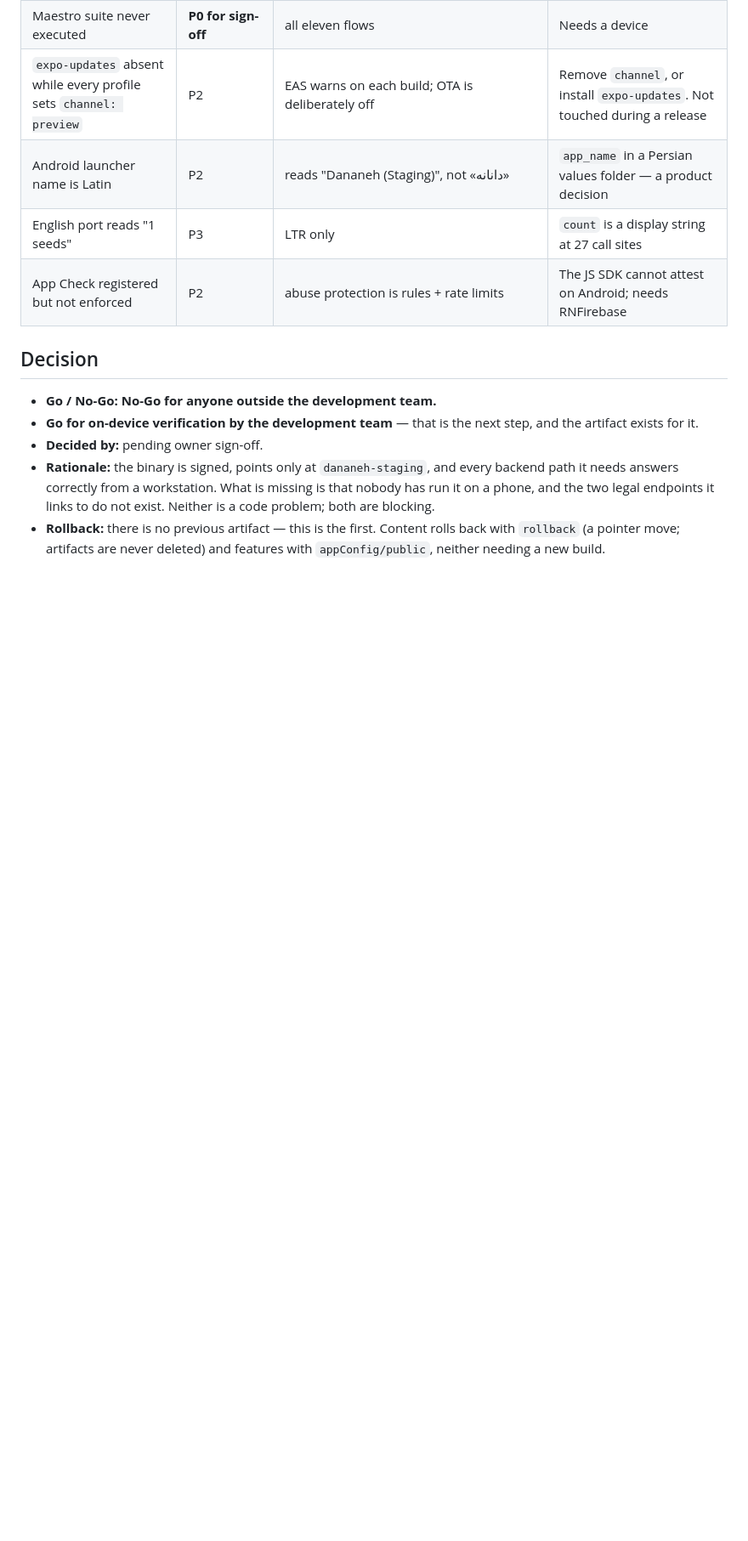
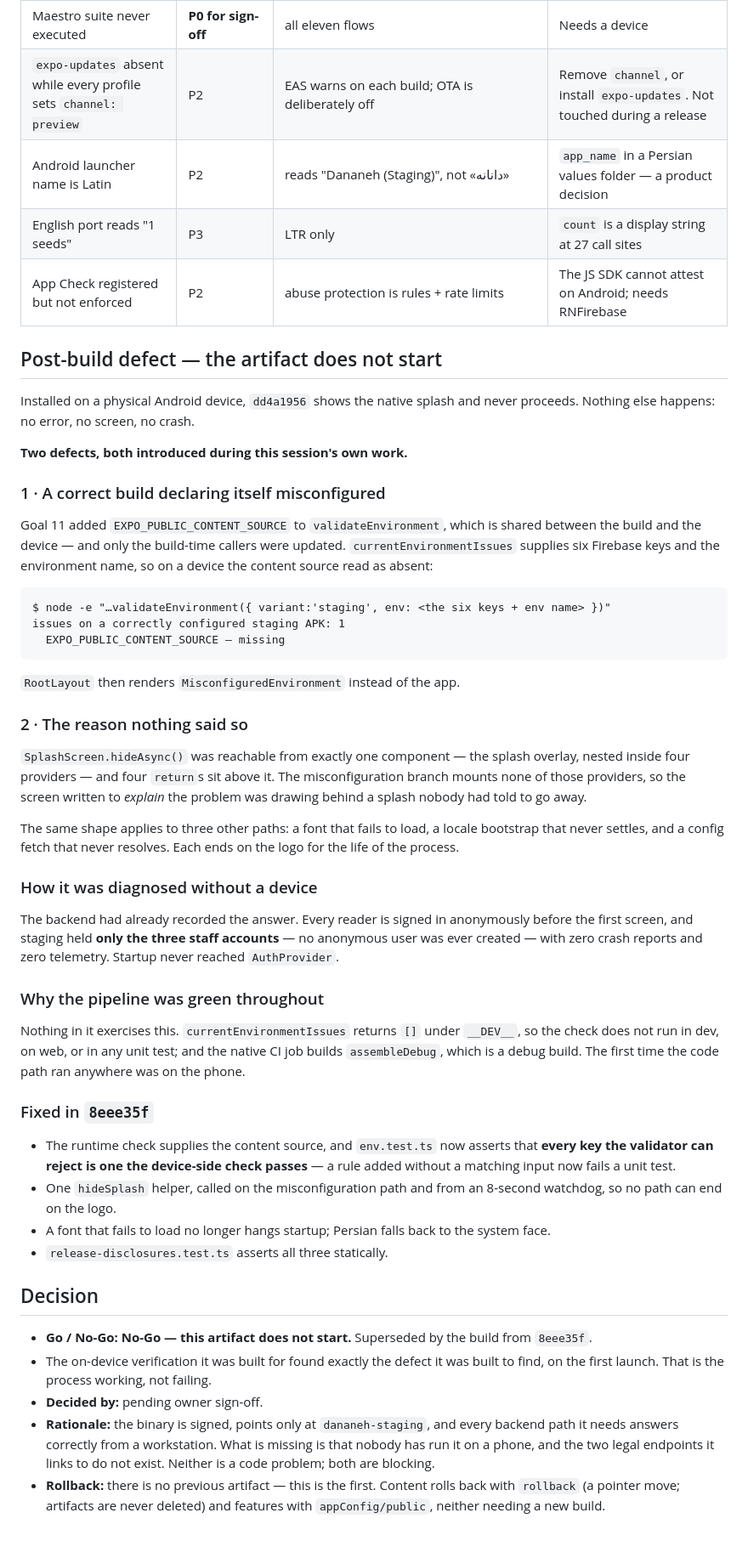
Before and after one commit to ghezelbash/wisdom-wafers, a Markdown page: docs/release/2026-09-06-internal-apk.md, the part around one of its changes. Shown at 85% size. GitHub-like rendering; blank space fills up the shorter version.

````diff
--- a/docs/release/2026-09-06-internal-apk.md
+++ b/docs/release/2026-09-06-internal-apk.md
@@ -140,11 +145,70 @@ Android SDK in the environment this build was produced in — neither `adb` nor
 | English port reads "1 seeds" | P3 | LTR only | `count` is a display string at 27 call sites |
 | App Check registered but not enforced | P2 | abuse protection is rules + rate limits | The JS SDK cannot attest on Android; needs RNFirebase |
 
+## Post-build defect — the artifact does not start
+
+Installed on a physical Android device, `dd4a1956` shows the native splash and
+never proceeds. Nothing else happens: no error, no screen, no crash.
+
+**Two defects, both introduced during this session's own work.**
+
+### 1 · A correct build declaring itself misconfigured
+
+Goal 11 added `EXPO_PUBLIC_CONTENT_SOURCE` to `validateEnvironment`, which is
+shared between the build and the device — and only the build-time callers were
+updated. `currentEnvironmentIssues` supplies six Firebase keys and the
+environment name, so on a device the content source read as absent:
+
+```
+$ node -e "…validateEnvironment({ variant:'staging', env: <the six keys + env name> })"
+issues on a correctly configured staging APK: 1
+  EXPO_PUBLIC_CONTENT_SOURCE — missing
+```
+
+`RootLayout` then renders `MisconfiguredEnvironment` instead of the app.
+
+### 2 · The reason nothing said so
+
+`SplashScreen.hideAsync()` was reachable from exactly one component — the splash
+overlay, nested inside four providers — and four `return`s sit above it. The
+misconfiguration branch mounts none of those providers, so the screen written to
+*explain* the problem was drawing behind a splash nobody had told to go away.
+
+The same shape applies to three other paths: a font that fails to load, a locale
+bootstrap that never settles, and a config fetch that never resolves. Each ends
+on the logo for the life of the process.
+
+### How it was diagnosed without a device
+
+The backend had already recorded the answer. Every reader is signed in
+anonymously before the first screen, and staging held **only the three staff
+accounts** — no anonymous user was ever created — with zero crash reports and
+zero telemetry. Startup never reached `AuthProvider`.
+
+### Why the pipeline was green throughout
+
+Nothing in it exercises this. `currentEnvironmentIssues` returns `[]` under
+`__DEV__`, so the check does not run in dev, on web, or in any unit test; and
+the native CI job builds `assembleDebug`, which is a debug build. The first time
+the code path ran anywhere was on the phone.
+
+### Fixed in `8eee35f`
+
+- The runtime check supplies the content source, and `env.test.ts` now asserts
+  that **every key the validator can reject is one the device-side check
+  passes** — a rule added without a matching input now fails a unit test.
+- One `hideSplash` helper, called on the misconfiguration path and from an
+  8-second watchdog, so no path can end on the logo.
+- A font that fails to load no longer hangs startup; Persian falls back to the
+  system face.
+- `release-disclosures.test.ts` asserts all three statically.
+
 ## Decision
 
-- **Go / No-Go: No-Go for anyone outside the development team.**
-- **Go for on-device verification by the development team** — that is the next
-  step, and the artifact exists for it.
+- **Go / No-Go: No-Go — this artifact does not start.** Superseded by the build
+  from `8eee35f`.
+- The on-device verification it was built for found exactly the defect it was
+  built to find, on the first launch. That is the process working, not failing.
 - **Decided by:** pending owner sign-off.
 - **Rationale:** the binary is signed, points only at `dananeh-staging`, and
   every backend path it needs answers correctly from a workstation. What is
````
Also changed, not shown: other parts of docs/release/2026-09-06-internal-apk.md (+7 -2 lines), docs/runbooks/native-qa.md (+44 -0 lines).
